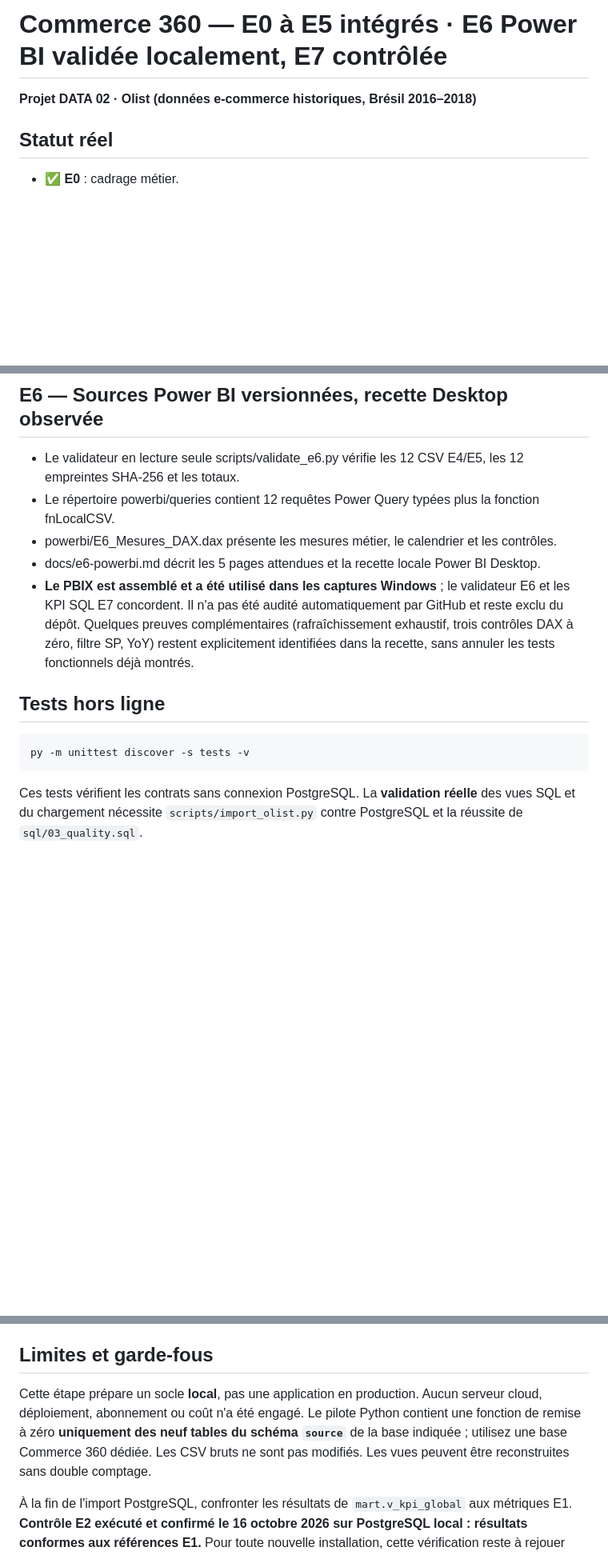
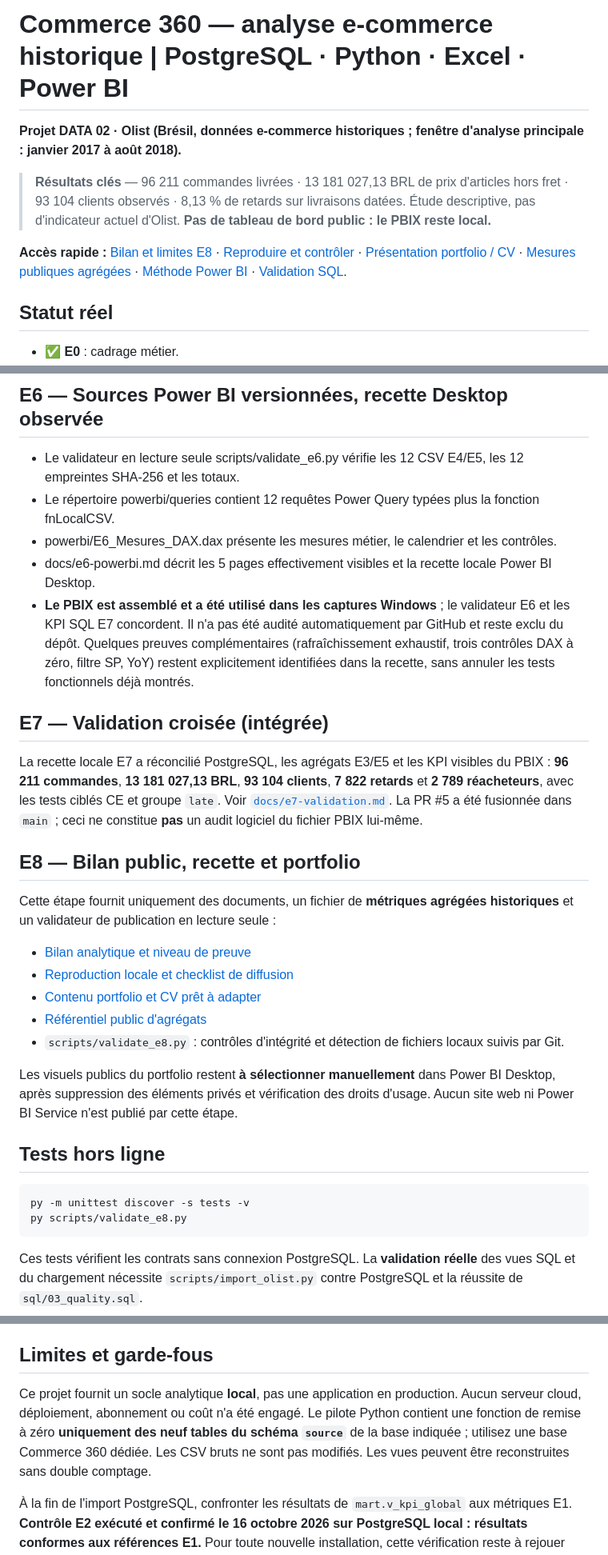
Before and after one commit to sogoyou8/commerce-360, a Markdown page: README.md, 3 parts joined by grey strips. Shown at 80% size. Rendered like a GitHub page; blank space fills up the shorter version.

Commit message:
docs(DATA): README E8 oriente vers bilan public et risques explicites

````diff
--- a/README.md
+++ b/README.md
@@ -1,6 +1,10 @@
-# Commerce 360 — E0 à E5 intégrés · E6 Power BI validée localement, E7 contrôlée
+# Commerce 360 — analyse e-commerce historique | PostgreSQL · Python · Excel · Power BI
 
-**Projet DATA 02 · Olist (données e-commerce historiques, Brésil 2016–2018)**
+**Projet DATA 02 · Olist (Brésil, données e-commerce historiques ; fenêtre d'analyse principale : janvier 2017 à août 2018).**
+
+> **Résultats clés** — 96 211 commandes livrées · 13 181 027,13 BRL de prix d'articles hors fret · 93 104 clients observés · 8,13 % de retards sur livraisons datées. Étude descriptive, pas d'indicateur actuel d'Olist. **Pas de tableau de bord public : le PBIX reste local.**
+
+**Accès rapide :** [Bilan et limites E8](docs/e8-bilan.md) · [Reproduire et contrôler](docs/e8-reproduction.md) · [Présentation portfolio / CV](docs/e8-portfolio.md) · [Mesures publiques agrégées](docs/e8-public-metrics.json) · [Méthode Power BI](docs/e6-powerbi.md) · [Validation SQL](docs/e7-validation.md).
 
 ## Statut réel
 
@@ -117,13 +124,30 @@ Rapport `Commerce_360_E6.pbix` visible en captures utilisateur (pas publié dans
 - Le validateur en lecture seule scripts/validate_e6.py vérifie les 12 CSV E4/E5, les 12 empreintes SHA-256 et les totaux.
 - Le répertoire powerbi/queries contient 12 requêtes Power Query typées plus la fonction fnLocalCSV.
 - powerbi/E6_Mesures_DAX.dax présente les mesures métier, le calendrier et les contrôles.
-- docs/e6-powerbi.md décrit les 5 pages attendues et la recette locale Power BI Desktop.
+- docs/e6-powerbi.md décrit les 5 pages effectivement visibles et la recette locale Power BI Desktop.
 - **Le PBIX est assemblé et a été utilisé dans les captures Windows** ; le validateur E6 et les KPI SQL E7 concordent. Il n'a pas été audité automatiquement par GitHub et reste exclu du dépôt. Quelques preuves complémentaires (rafraîchissement exhaustif, trois contrôles DAX à zéro, filtre SP, YoY) restent explicitement identifiées dans la recette, sans annuler les tests fonctionnels déjà montrés.
+
+## E7 — Validation croisée (intégrée)
+
+La recette locale E7 a réconcilié PostgreSQL, les agrégats E3/E5 et les KPI visibles du PBIX : **96 211 commandes**, **13 181 027,13 BRL**, **93 104 clients**, **7 822 retards** et **2 789 réacheteurs**, avec les tests ciblés CE et groupe `late`. Voir [`docs/e7-validation.md`](docs/e7-validation.md). La PR #5 a été fusionnée dans `main` ; ceci ne constitue **pas** un audit logiciel du fichier PBIX lui-même.
+
+## E8 — Bilan public, recette et portfolio
+
+Cette étape fournit uniquement des documents, un fichier de **métriques agrégées historiques** et un validateur de publication en lecture seule :
+
+- [Bilan analytique et niveau de preuve](docs/e8-bilan.md)
+- [Reproduction locale et checklist de diffusion](docs/e8-reproduction.md)
+- [Contenu portfolio et CV prêt à adapter](docs/e8-portfolio.md)
+- [Référentiel public d'agrégats](docs/e8-public-metrics.json)
+- `scripts/validate_e8.py` : contrôles d'intégrité et détection de fichiers locaux suivis par Git.
+
+Les visuels publics du portfolio restent **à sélectionner manuellement** dans Power BI Desktop, après suppression des éléments privés et vérification des droits d'usage. Aucun site web ni Power BI Service n'est publié par cette étape.
 
 ## Tests hors ligne
 
 ```powershell
 py -m unittest discover -s tests -v
+py scripts/validate_e8.py
 ```
 
 Ces tests vérifient les contrats sans connexion PostgreSQL. La **validation réelle** des vues SQL et du chargement nécessite `scripts/import_olist.py` contre PostgreSQL et la réussite de `sql/03_quality.sql`.
@@ -142,6 +166,6 @@ Ces tests vérifient les contrats sans connexion PostgreSQL. La **validation ré
 
 ## Limites et garde-fous
 
-Cette étape prépare un socle **local**, pas une application en production. Aucun serveur cloud, déploiement, abonnement ou coût n'a été engagé. Le pilote Python contient une fonction de remise à zéro **uniquement des neuf tables du schéma `source`** de la base indiquée ; utilisez une base Commerce 360 dédiée. Les CSV bruts ne sont pas modifiés. Les vues peuvent être reconstruites sans double comptage.
+Ce projet fournit un socle analytique **local**, pas une application en production. Aucun serveur cloud, déploiement, abonnement ou coût n'a été engagé. Le pilote Python contient une fonction de remise à zéro **uniquement des neuf tables du schéma `source`** de la base indiquée ; utilisez une base Commerce 360 dédiée. Les CSV bruts ne sont pas modifiés. Les vues peuvent être reconstruites sans double comptage.
 
 À la fin de l'import PostgreSQL, confronter les résultats de `mart.v_kpi_global` aux métriques E1. **Contrôle E2 exécuté et confirmé le 16 octobre 2026 sur PostgreSQL local : résultats conformes aux références E1.** Pour toute nouvelle installation, cette vérification reste à rejouer avant de commencer E3.
````
Also changed, not shown: other parts of README.md (+3 -0 lines).
